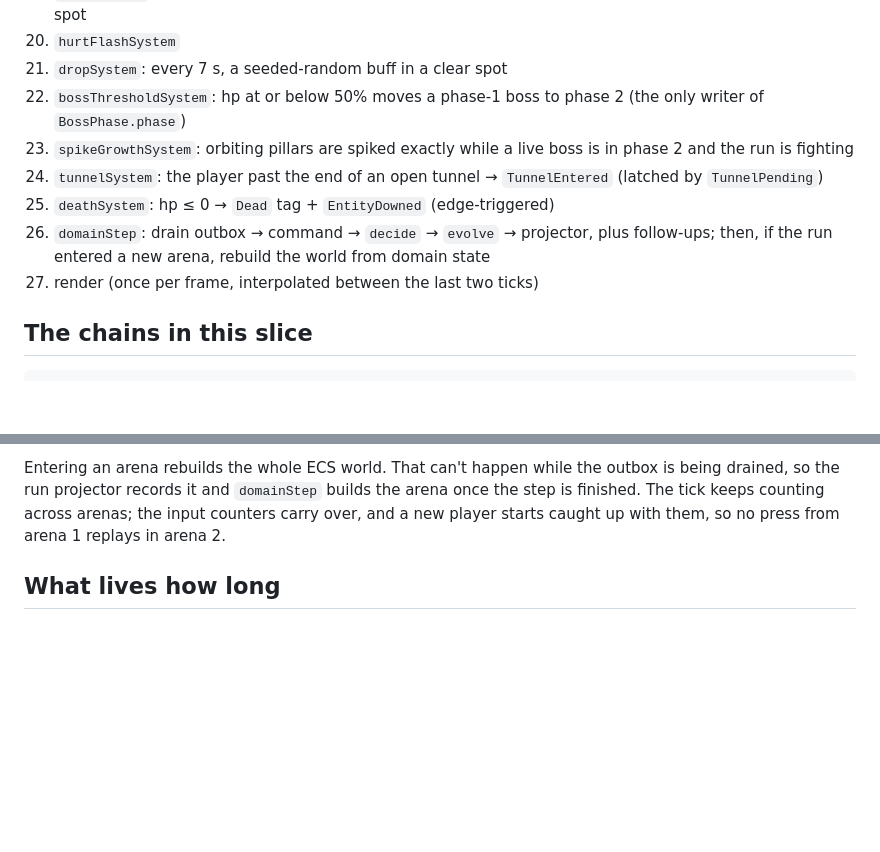
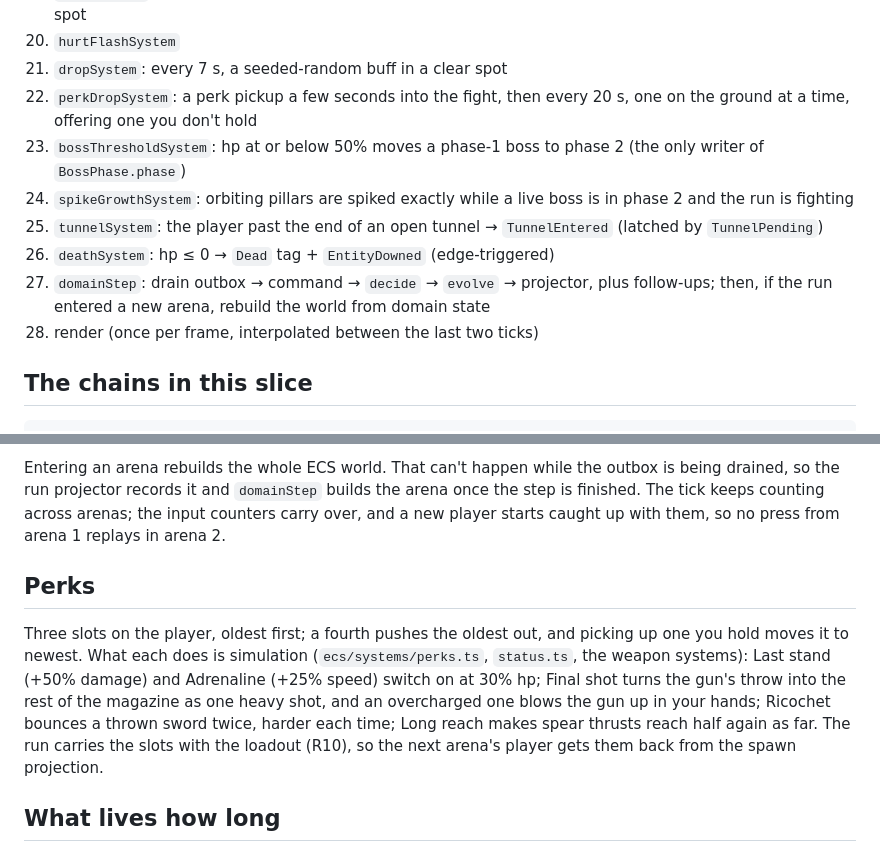
Before and after one commit to urostripunovic/ecs-ddd-experiment, a Markdown page: docs/ARCHITECTURE.md, 2 parts joined by grey strips. Rendered like a GitHub page; blank space fills up the shorter version.

Commit message:
docs: perks, and perkDropSystem in the tick order
Co-Authored-By: Claude Opus 5.5 <noreply@anthropic.com>
Claude-Session: https://claude.ai/code/session_01A5tjGmGBuRTrF8HxmAw42Z

```diff
--- a/docs/ARCHITECTURE.md
+++ b/docs/ARCHITECTURE.md
@@ -41,12 +41,13 @@ Written down in `src/app/loop.ts`:
 19. `stockSystem`: keeps one sword, spear and gun in play; a broken one returns 5 s later in a random clear spot
 20. `hurtFlashSystem`
 21. `dropSystem`: every 7 s, a seeded-random buff in a clear spot
-22. `bossThresholdSystem`: hp at or below 50% moves a phase-1 boss to phase 2 (the only writer of `BossPhase.phase`)
-23. `spikeGrowthSystem`: orbiting pillars are spiked exactly while a live boss is in phase 2 and the run is fighting
-24. `tunnelSystem`: the player past the end of an open tunnel → `TunnelEntered` (latched by `TunnelPending`)
-25. `deathSystem`: hp ≤ 0 → `Dead` tag + `EntityDowned` (edge-triggered)
-26. `domainStep`: drain outbox → command → `decide` → `evolve` → projector, plus follow-ups; then, if the run entered a new arena, rebuild the world from domain state
-27. render (once per frame, interpolated between the last two ticks)
+22. `perkDropSystem`: a perk pickup a few seconds into the fight, then every 20 s, one on the ground at a time, offering one you don't hold
+23. `bossThresholdSystem`: hp at or below 50% moves a phase-1 boss to phase 2 (the only writer of `BossPhase.phase`)
+24. `spikeGrowthSystem`: orbiting pillars are spiked exactly while a live boss is in phase 2 and the run is fighting
+25. `tunnelSystem`: the player past the end of an open tunnel → `TunnelEntered` (latched by `TunnelPending`)
+26. `deathSystem`: hp ≤ 0 → `Dead` tag + `EntityDowned` (edge-triggered)
+27. `domainStep`: drain outbox → command → `decide` → `evolve` → projector, plus follow-ups; then, if the run entered a new arena, rebuild the world from domain state
+28. render (once per frame, interpolated between the last two ticks)
 
 ## The chains in this slice
 
@@ -113,6 +114,10 @@ The run is the first area that grew because of a feature. Which arena you're in,
 
 Entering an arena rebuilds the whole ECS world. That can't happen while the outbox is being drained, so the run projector records it and `domainStep` builds the arena once the step is finished. The tick keeps counting across arenas; the input counters carry over, and a new player starts caught up with them, so no press from arena 1 replays in arena 2.
 
+## Perks
+
+Three slots on the player, oldest first; a fourth pushes the oldest out, and picking up one you hold moves it to newest. What each does is simulation (`ecs/systems/perks.ts`, `status.ts`, the weapon systems): Last stand (+50% damage) and Adrenaline (+25% speed) switch on at 30% hp; Final shot turns the gun's throw into the rest of the magazine as one heavy shot, and an overcharged one blows the gun up in your hands; Ricochet bounces a thrown sword twice, harder each time; Long reach makes spear thrusts reach half again as far. The run carries the slots with the loadout (R10), so the next arena's player gets them back from the spawn projection.
+
 ## What lives how long
 
 A new arena is built from domain state plus a short, declared list of values that live for the whole run. Everything else is wiped.
```
Also changed, not shown: docs/GLOSSARY.md (+1 -0 lines).
